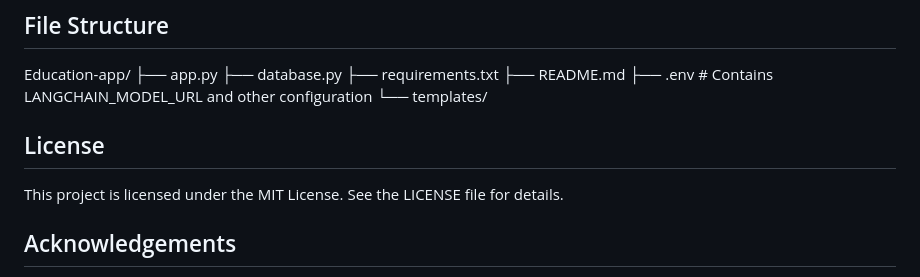
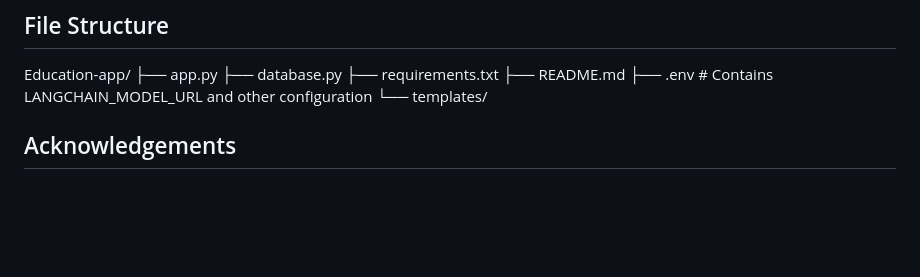
Before and after one commit to Sanjay-S-jpg/LLM_FOR_STUDIES, a Markdown page: README.md, the part around the change. Drawn GitHub-style; blank space fills up the shorter version.

```diff
--- a/README.md
+++ b/README.md
@@ -128,11 +128,6 @@ Education-app/
 ├── .env               # Contains LANGCHAIN_MODEL_URL and other configuration
 └── templates/
 
-
-## License
-
-This project is licensed under the MIT License. See the LICENSE file for details.
-
 ## Acknowledgements
 
 - Flask: https://flask.palletsprojects.com/
```
